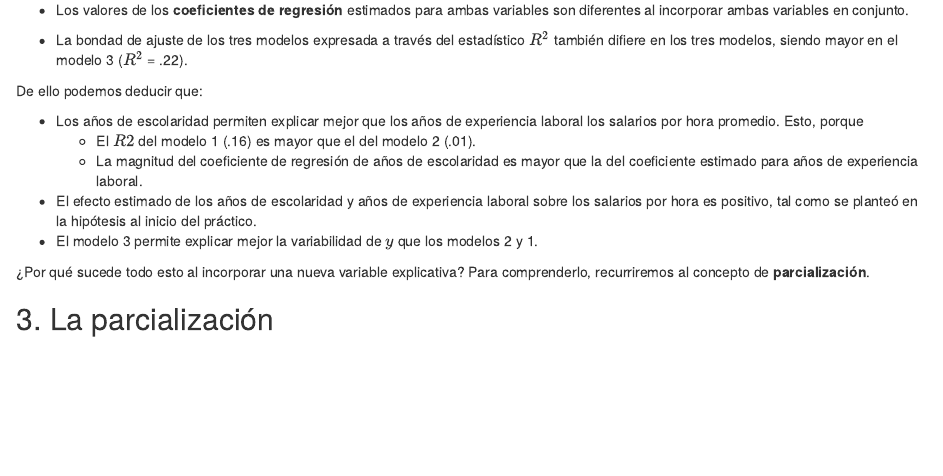
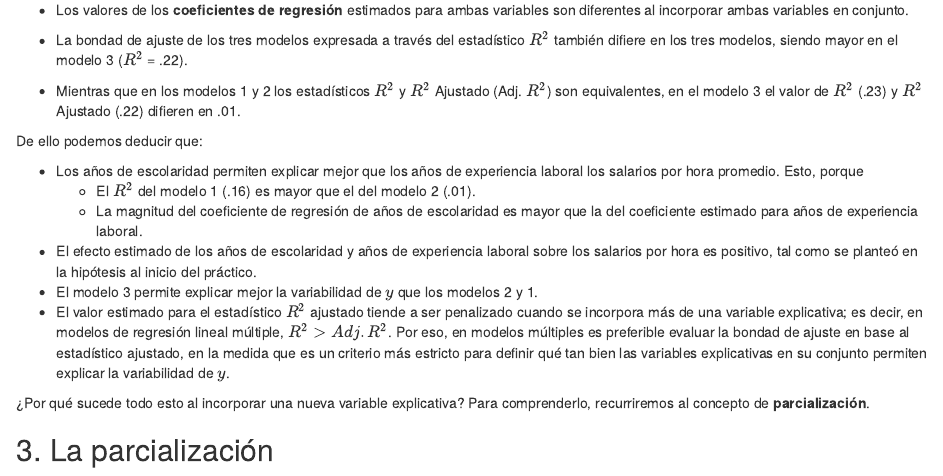
Before and after one commit to statistics-R/practico-6, an R Markdown document (practico-6.Rmd): the page in a window 1100 px wide, from 3130 px down. Rendered offline with R 4.5, knitr and Pandoc, with nearby package versions; code that draws random numbers runs with fixed seeds of ours; some code elsewhere in the file could not run offline.

Commit message:
actualización p6

```diff
--- a/practico-6.Rmd
+++ b/practico-6.Rmd
@@ -205,13 +205,16 @@ Hay varias diferencias entre los tres modelos que podemos advertir:
 
 - La bondad de ajuste de los tres modelos expresada a través del estadístico $R^2$ también difiere en los tres modelos, siendo mayor en el modelo 3 ($R^2$ = .22).
 
+- Mientras que en los modelos 1 y 2 los estadísticos $R^2$ y $R^2$ Ajustado (Adj. $R^2$) son equivalentes, en el modelo 3 el valor de $R^2$ (.23) y $R^2$ Ajustado (.22) difieren en .01.
+
 De ello podemos deducir que:
 
 - Los años de escolaridad permiten explicar mejor que los años de experiencia laboral los salarios por hora promedio. Esto, porque
-  + El $R2$ del modelo 1 (.16) es mayor que el del modelo 2 (.01).
+  + El $R^2$ del modelo 1 (.16) es mayor que el del modelo 2 (.01).
   + La magnitud del coeficiente de regresión de años de escolaridad es mayor que la del coeficiente estimado para años de experiencia laboral.
 - El efecto estimado de los años de escolaridad y años de experiencia laboral sobre los salarios por hora es positivo, tal como se planteó en la hipótesis al inicio del práctico.
 - El modelo 3 permite explicar mejor la variabilidad de $y$ que los modelos 2 y 1.
+- El valor estimado para el estadístico $R^2$ ajustado tiende a ser penalizado cuando se incorpora más de una variable explicativa; es decir, en modelos de regresión lineal múltiple, $R^2 > Adj.R^2$. Por eso, en modelos múltiples es preferible evaluar la bondad de ajuste en base al estadístico ajustado, en la medida que es un criterio más estricto para definir qué tan bien las variables explicativas en su conjunto permiten explicar la variabilidad de $y$.
 
 ¿Por qué sucede todo esto al incorporar una nueva variable explicativa? Para comprenderlo, recurriremos al concepto de **parcialización**.
 
```
